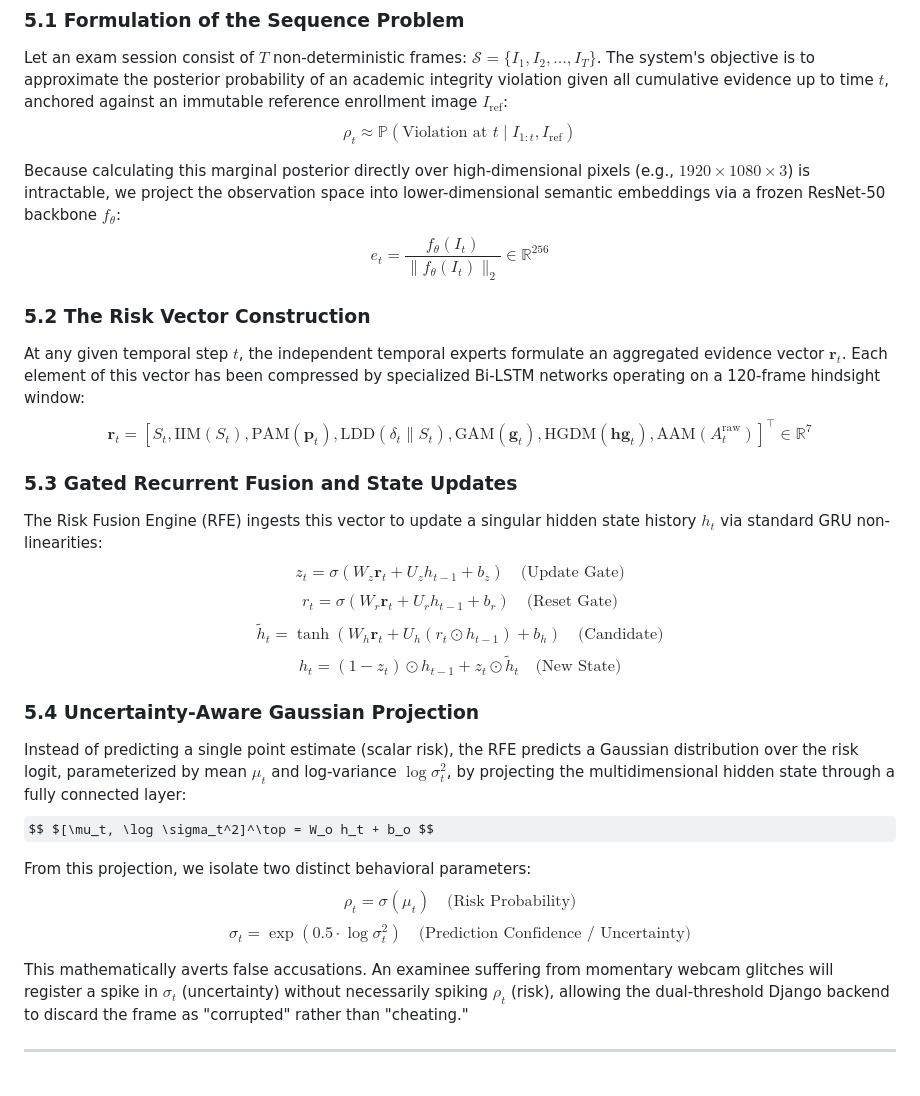
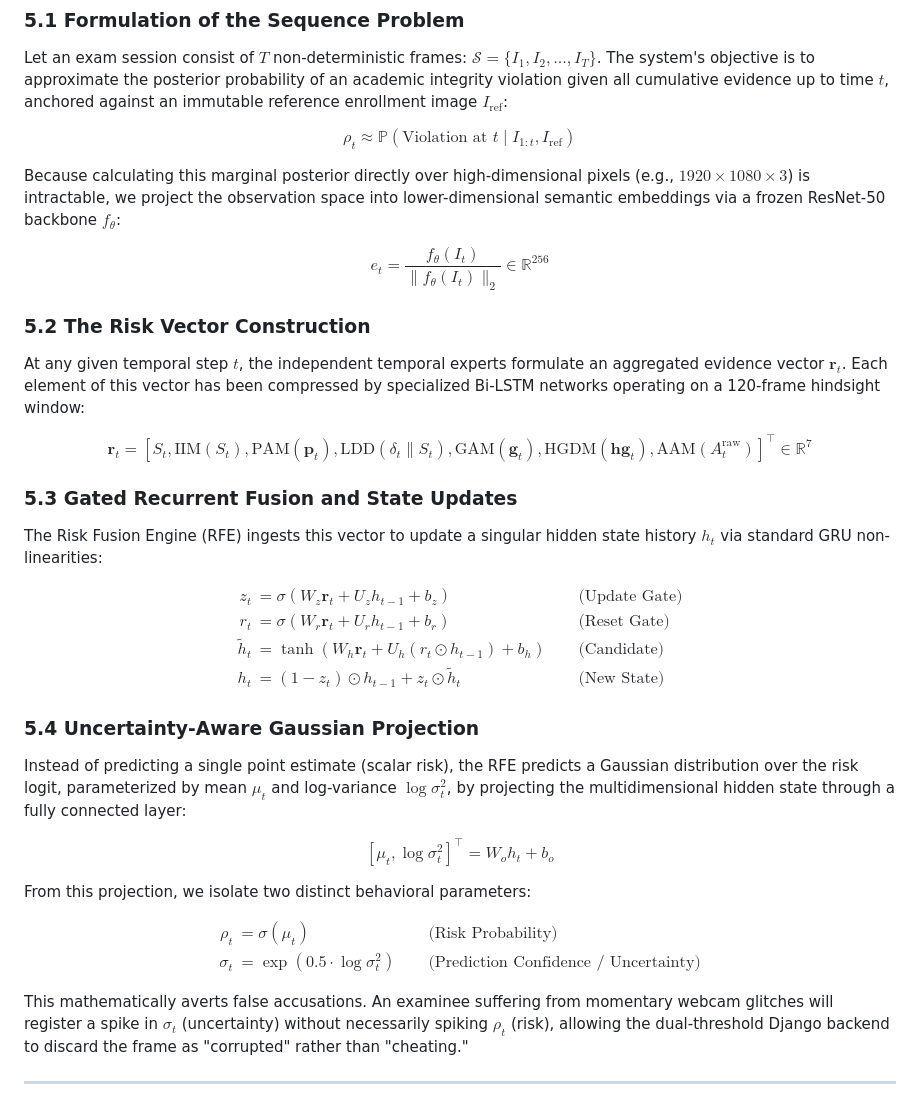
Before and after one commit to shyamsaran348/ai-proctoring-ml, a Markdown page: README.md, the part around the change. Drawn GitHub-style; some formulas as TeX source.

Commit message:
docs/readme: Fix LaTeX math block formatting for compliant GitHub KaTeX rendering

```diff
--- a/README.md
+++ b/README.md
@@ -148,29 +148,51 @@ The proctoring logic deployed within TBIE is fundamentally framed as a continuou
 
 ### 5.1 Formulation of the Sequence Problem
 Let an exam session consist of $T$ non-deterministic frames: $\mathcal{S} = \{I_1, I_2, \ldots, I_T\}$. The system's objective is to approximate the posterior probability of an academic integrity violation given all cumulative evidence up to time $t$, anchored against an immutable reference enrollment image $I_{\mathrm{ref}}$:
-$$ \rho_t \approx \mathbb{P}(\text{Violation at } t \mid I_{1:t}, I_{\mathrm{ref}}) $$
+
+$$
+\rho_t \approx \mathbb{P}(\text{Violation at } t \mid I_{1:t}, I_{\mathrm{ref}})
+$$
 
 Because calculating this marginal posterior directly over high-dimensional pixels (e.g., $1920 \times 1080 \times 3$) is intractable, we project the observation space into lower-dimensional semantic embeddings via a frozen ResNet-50 backbone $f_\theta$:
-$$ e_t = \frac{f_\theta(I_t)}{\lVert f_\theta(I_t) \rVert_2} \in \mathbb{R}^{256} $$
+
+$$
+e_t = \frac{f_\theta(I_t)}{\| f_\theta(I_t) \|_2} \in \mathbb{R}^{256}
+$$
 
 ### 5.2 The Risk Vector Construction
 At any given temporal step $t$, the independent temporal experts formulate an aggregated evidence vector $\mathbf{r}_t$. Each element of this vector has been compressed by specialized Bi-LSTM networks operating on a 120-frame hindsight window:
-$$ \mathbf{r}_t = [S_t, \mathrm{IIM}(S_t), \mathrm{PAM}(\mathbf{p}_t), \mathrm{LDD}(\delta_t \| S_t), \mathrm{GAM}(\mathbf{g}_t), \mathrm{HGDM}(\mathbf{hg}_t), \mathrm{AAM}(A_t^{\mathrm{raw}})]^\top \in \mathbb{R}^7 $$
+
+$$
+\mathbf{r}_t = [S_t, \mathrm{IIM}(S_t), \mathrm{PAM}(\mathbf{p}_t), \mathrm{LDD}(\delta_t \| S_t), \mathrm{GAM}(\mathbf{g}_t), \mathrm{HGDM}(\mathbf{hg}_t), \mathrm{AAM}(A_t^{\mathrm{raw}})]^\top \in \mathbb{R}^7
+$$
 
 ### 5.3 Gated Recurrent Fusion and State Updates
 The Risk Fusion Engine (RFE) ingests this vector to update a singular hidden state history $h_t$ via standard GRU non-linearities:
-$$ z_t = \sigma(W_z \mathbf{r}_t + U_z h_{t-1} + b_z) \quad \text{(Update Gate)} $$
-$$ r_t = \sigma(W_r \mathbf{r}_t + U_r h_{t-1} + b_r) \quad \text{(Reset Gate)} $$
-$$ \tilde{h}_t = \tanh(W_h \mathbf{r}_t + U_h (r_t \odot h_{t-1}) + b_h) \quad \text{(Candidate)} $$
-$$ h_t = (1 - z_t) \odot h_{t-1} + z_t \odot \tilde{h}_t \quad \text{(New State)} $$
+
+$$
+\begin{aligned}
+z_t &= \sigma(W_z \mathbf{r}_t + U_z h_{t-1} + b_z) \quad &&\text{(Update Gate)} \\
+r_t &= \sigma(W_r \mathbf{r}_t + U_r h_{t-1} + b_r) \quad &&\text{(Reset Gate)} \\
+\tilde{h}_t &= \tanh(W_h \mathbf{r}_t + U_h (r_t \odot h_{t-1}) + b_h) \quad &&\text{(Candidate)} \\
+h_t &= (1 - z_t) \odot h_{t-1} + z_t \odot \tilde{h}_t \quad &&\text{(New State)}
+\end{aligned}
+$$
 
 ### 5.4 Uncertainty-Aware Gaussian Projection
 Instead of predicting a single point estimate (scalar risk), the RFE predicts a Gaussian distribution over the risk logit, parameterized by mean $\mu_t$ and log-variance $\log \sigma_t^2$, by projecting the multidimensional hidden state through a fully connected layer:
-$$ $[\mu_t, \log \sigma_t^2]^\top = W_o h_t + b_o $$
+
+$$
+[\mu_t, \log \sigma_t^2]^\top = W_o h_t + b_o
+$$
 
 From this projection, we isolate two distinct behavioral parameters:
-$$ \rho_t = \sigma(\mu_t) \quad \text{(Risk Probability)} $$
-$$ \sigma_t = \exp(0.5 \cdot \log \sigma_t^2) \quad \text{(Prediction Confidence / Uncertainty)} $$
+
+$$
+\begin{aligned}
+\rho_t &= \sigma(\mu_t) \quad &&\text{(Risk Probability)} \\
+\sigma_t &= \exp(0.5 \cdot \log \sigma_t^2) \quad &&\text{(Prediction Confidence / Uncertainty)}
+\end{aligned}
+$$
 
 This mathematically averts false accusations. An examinee suffering from momentary webcam glitches will register a spike in $\sigma_t$ (uncertainty) without necessarily spiking $\rho_t$ (risk), allowing the dual-threshold Django backend to discard the frame as "corrupted" rather than "cheating."
 
```
